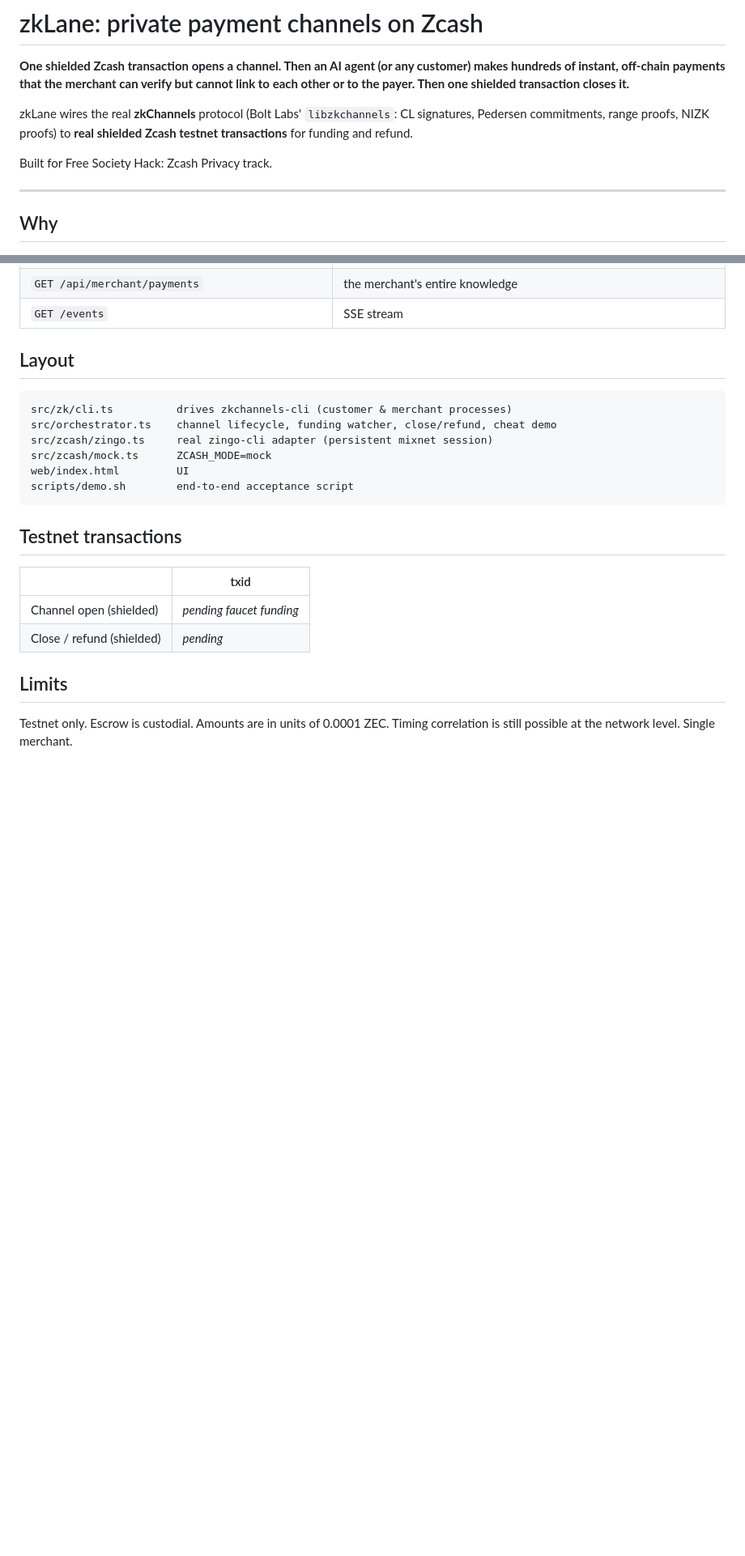
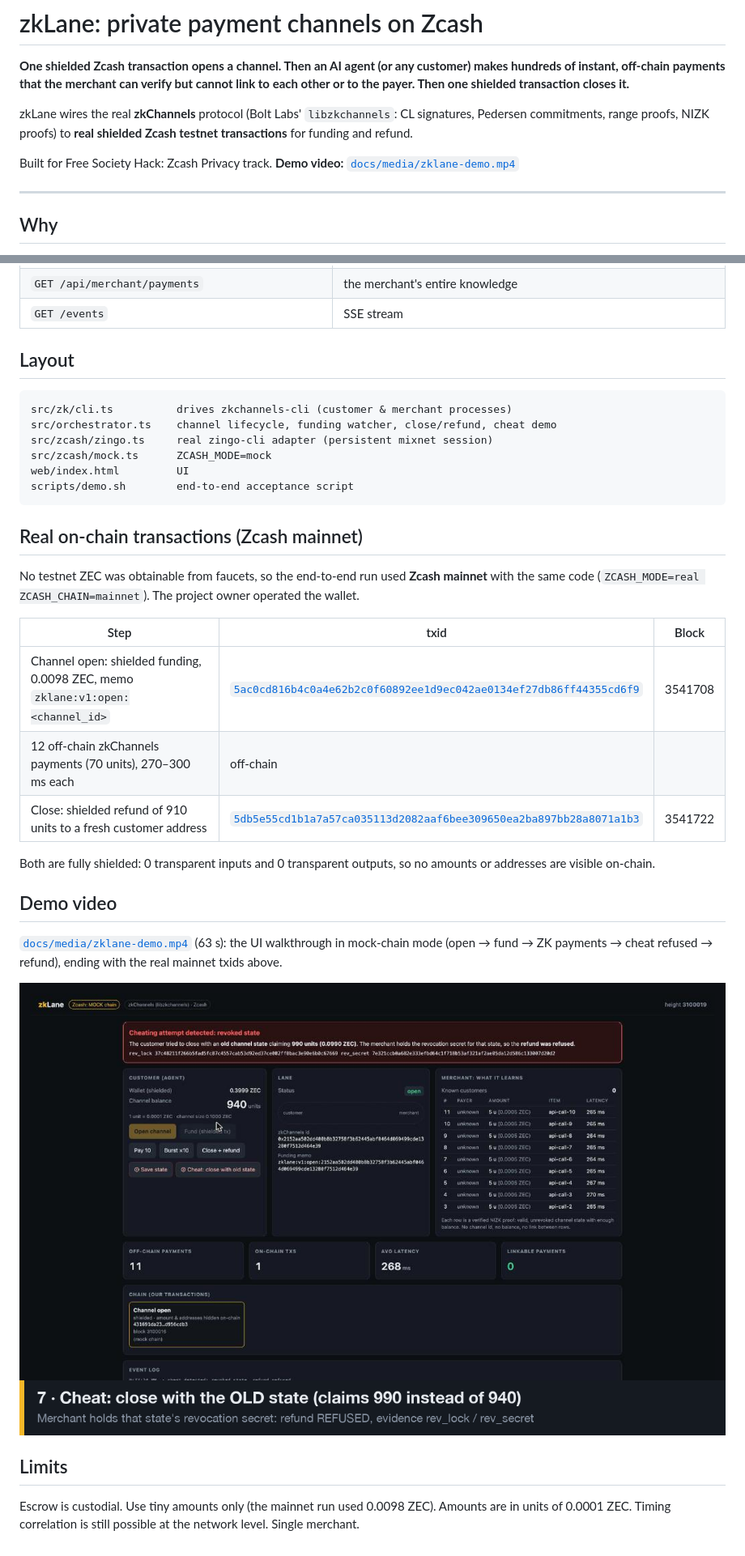
Before and after one commit to SurajNaidu0/zklane, a Markdown page: README.md, 2 parts joined by grey strips. Shown at 81% size. Drawn GitHub-style; pictures changed too: docs/media/cheat-detected.png (added); blank space fills up the shorter version.

Commit message:
Demo video, real mainnet txids in README
Co-Authored-By: Claude Opus 5.5 <noreply@anthropic.com>

````diff
--- a/README.md
+++ b/README.md
@@ -4,7 +4,7 @@
 
 zkLane wires the real **zkChannels** protocol (Bolt Labs' `libzkchannels`: CL signatures, Pedersen commitments, range proofs, NIZK proofs) to **real shielded Zcash testnet transactions** for funding and refund.
 
-Built for Free Society Hack: Zcash Privacy track.
+Built for Free Society Hack: Zcash Privacy track. **Demo video:** [`docs/media/zklane-demo.mp4`](docs/media/zklane-demo.mp4)
 
 ---
 
@@ -104,13 +104,24 @@ web/index.html         UI
 scripts/demo.sh        end-to-end acceptance script
 ```
 
-## Testnet transactions
+## Real on-chain transactions (Zcash mainnet)
 
-| | txid |
-|---|---|
-| Channel open (shielded) | _pending faucet funding_ |
-| Close / refund (shielded) | _pending_ |
+No testnet ZEC was obtainable from faucets, so the end-to-end run used **Zcash mainnet** with the same code (`ZCASH_MODE=real ZCASH_CHAIN=mainnet`). The project owner operated the wallet.
+
+| Step | txid | Block |
+|---|---|---|
+| Channel open: shielded funding, 0.0098 ZEC, memo `zklane:v1:open:<channel_id>` | [`5ac0cd816b4c0a4e62b2c0f60892ee1d9ec042ae0134ef27db86ff44355cd6f9`](https://blockchair.com/zcash/transaction/5ac0cd816b4c0a4e62b2c0f60892ee1d9ec042ae0134ef27db86ff44355cd6f9) | 3541708 |
+| 12 off-chain zkChannels payments (70 units), 270–300 ms each | off-chain | |
+| Close: shielded refund of 910 units to a fresh customer address | [`5db5e55cd1b1a7a57ca035113d2082aaf6bee309650ea2ba897bb28a8071a1b3`](https://blockchair.com/zcash/transaction/5db5e55cd1b1a7a57ca035113d2082aaf6bee309650ea2ba897bb28a8071a1b3) | 3541722 |
+
+Both are fully shielded: 0 transparent inputs and 0 transparent outputs, so no amounts or addresses are visible on-chain.
+
+## Demo video
+
+[`docs/media/zklane-demo.mp4`](docs/media/zklane-demo.mp4) (63 s): the UI walkthrough in mock-chain mode (open → fund → ZK payments → cheat refused → refund), ending with the real mainnet txids above.
+
+![cheat detected](docs/media/cheat-detected.png)
 
 ## Limits
 
-Testnet only. Escrow is custodial. Amounts are in units of 0.0001 ZEC. Timing correlation is still possible at the network level. Single merchant.
+Escrow is custodial. Use tiny amounts only (the mainnet run used 0.0098 ZEC). Amounts are in units of 0.0001 ZEC. Timing correlation is still possible at the network level. Single merchant.
````
Also changed, not shown: docs/media/payments.png (added), 1 other file.
